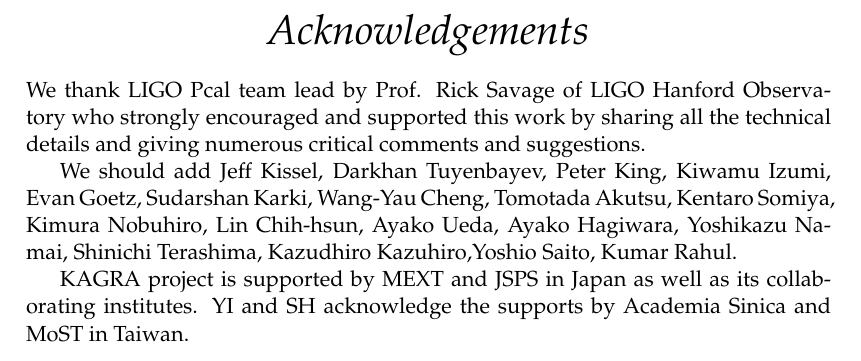
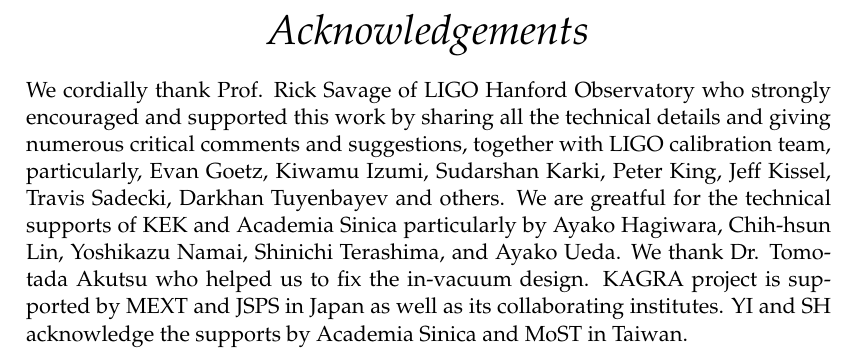
Before and after one commit to ASIoPGW/pcal, a LaTeX thesis (main.tex): part of page 5 of 45, cut so that both start at the same text. Compiled offline with pdfLaTeX.

Commit message:
Acknowledgement updated

```diff
--- a/main.tex
+++ b/main.tex
@@ -167,14 +167,21 @@
 
 \begin{acknowledgements}
 %\addchaptertocentry{\acknowledgementname} % Add the acknowledgements to the table of contents
-We thank LIGO Pcal team lead by Prof. Rick Savage of LIGO Hanford Observatory
+We cordially thank Prof. Rick Savage of LIGO Hanford Observatory
 who strongly encouraged and supported this work by sharing all the technical
-details and giving numerous critical comments and suggestions.
-
-We should add Jeff Kissel, Darkhan Tuyenbayev, Peter King, Kiwamu Izumi, Evan Goetz, Sudarshan Karki, Wang-Yau Cheng, Tomotada Akutsu, Kentaro Somiya, Kimura Nobuhiro, Lin Chih-hsun, Ayako Ueda, Ayako Hagiwara, Yoshikazu Namai, Shinichi Terashima, Kazudhiro Kazuhiro,Yoshio Saito, Kumar Rahul.
-
-KAGRA project is supported by MEXT and JSPS in Japan as well
-as its collaborating institutes.
+details and giving numerous critical comments and suggestions, together with
+LIGO calibration team, particularly, Evan Goetz, Kiwamu Izumi, Sudarshan Karki,
+Peter King, Jeff Kissel, Travis Sadecki, Darkhan Tuyenbayev and others.
+We are greatful for the technical supports of KEK and Academia Sinica
+particularly by Ayako Hagiwara, Chih-hsun Lin, Yoshikazu Namai,
+Shinichi Terashima, and Ayako Ueda.
+We thank Dr. Tomotada Akutsu who helped us to fix the in-vacuum design.
+%as well as Dr. Kazuhiro Yamamoto and staffs in Toyama University who
+%helped us to setup the clean room for the working standard.
+%We should add Wang-Yau Cheng, Kentaro Somiya, Kimura Nobuhiro,
+%Yoshio Saito, Kumar Rahul.
+KAGRA project is supported by MEXT and JSPS in Japan as well as its
+collaborating institutes.
 YI and SH acknowledge the supports by Academia Sinica and MoST in Taiwan.
 \end{acknowledgements}
 
```
